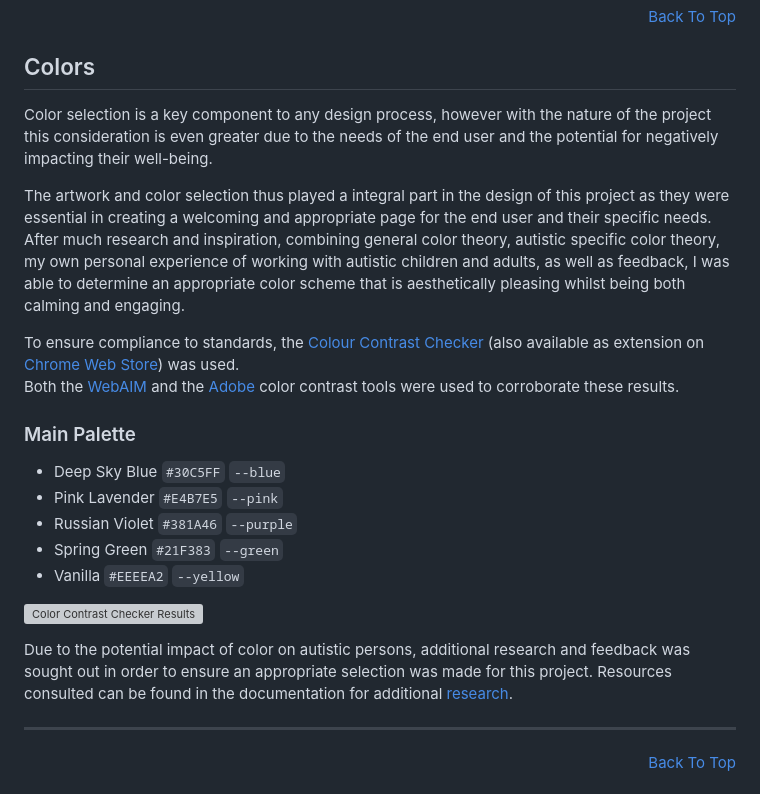
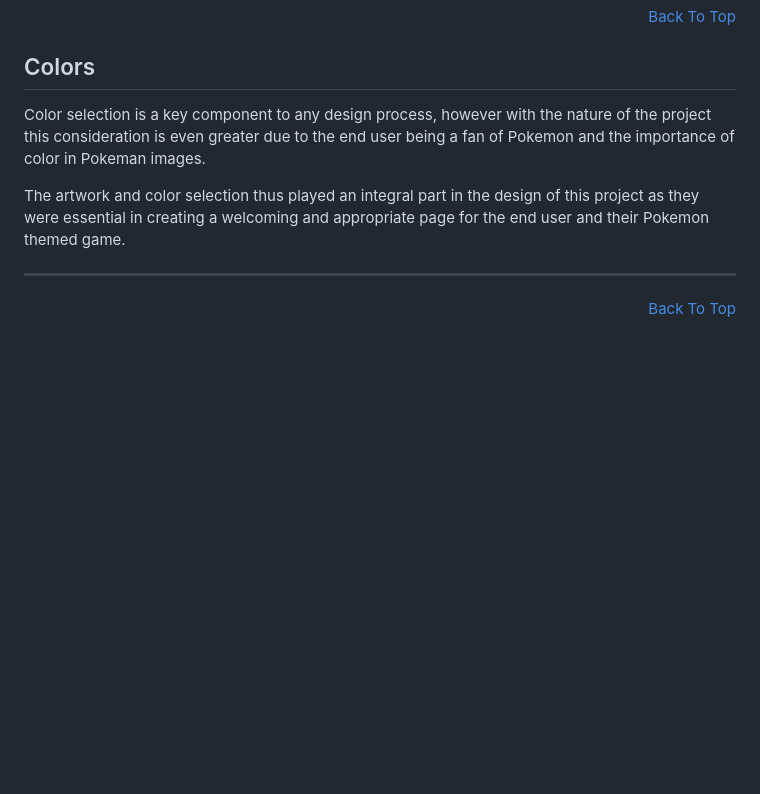
Before and after one commit to Dee-Des/love-gaming, a Markdown page: README.md, the part around the change. Drawn GitHub-style; blank space fills up the shorter version; grey boxes are pictures that could not be loaded.

Commit message:
Add content to Color section in README file

```diff
--- a/README.md
+++ b/README.md
@@ -95,24 +95,9 @@ Pokemon Fun is a game which utilises data returned from an API.
 
 ## Colors
 
-Color selection is a key component to any design process, however with the nature of the project this consideration is even greater due to the needs of the end user and the potential for negatively impacting their well-being.
+Color selection is a key component to any design process, however with the nature of the project this consideration is even greater due to the end user being a fan of Pokemon and the importance of color in Pokeman images.
 
-The artwork and color selection thus played a integral part in the design of this project as they were essential in creating a welcoming and appropriate page for the end user and their specific needs. After much research and inspiration, combining general color theory, autistic specific color theory, my own personal experience of working with autistic children and adults, as well as feedback, I was able to determine an appropriate color scheme that is aesthetically pleasing whilst being both calming and engaging.
-
-To ensure compliance to standards, the [Colour Contrast Checker](https://colourcontrast.cc/) (also available as extension on [Chrome Web Store](https://chromewebstore.google.com/detail/colour-contrast-checker/nmmjeclfkgjdomacpcflgdkgpphpmnfe)) was used.<br>
-Both the [WebAIM](https://webaim.org/resources/contrastchecker/) and the [Adobe](https://color.adobe.com/create/color-contrast-analyzer) color contrast tools were used to corroborate these results.
-
-### Main Palette
-
-- Deep Sky Blue `#30C5FF` `--blue`
-- Pink Lavender `#E4B7E5` `--pink`
-- Russian Violet `#381A46` `--purple`
-- Spring Green `#21F383` `--green`
-- Vanilla `#EEEEA2` `--yellow`
-
-![Color Contrast Checker Results](/documentation/images/color-contrast.gif)
-
-Due to the potential impact of color on autistic persons, additional research and feedback was sought out in order to ensure an appropriate selection was made for this project. Resources consulted can be found in the documentation for additional [research](/documentation/research.md).
+The artwork and color selection thus played an integral part in the design of this project as they were essential in creating a welcoming and appropriate page for the end user and their Pokemon themed game.
 
 <hr>
 <p align="right"><a href="#astronauts-for-autism">Back To Top</a></p>
```
